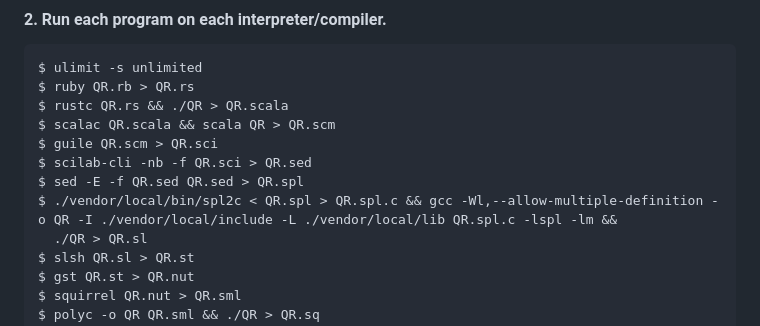
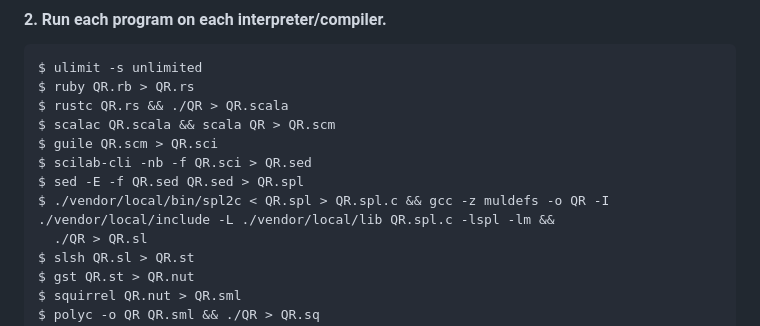
Before and after one commit to mame/quine-relay, a Markdown page: README.md, the part around the change. GitHub-like rendering.

Commit message:
Use `-z muldefs` instead of an explicit linker option

```diff
--- a/README.md
+++ b/README.md
@@ -56,7 +56,7 @@ Then, build the bundled interpreters.
     $ guile QR.scm > QR.sci
     $ scilab-cli -nb -f QR.sci > QR.sed
     $ sed -E -f QR.sed QR.sed > QR.spl
-    $ ./vendor/local/bin/spl2c < QR.spl > QR.spl.c && gcc -Wl,--allow-multiple-definition -o QR -I ./vendor/local/include -L ./vendor/local/lib QR.spl.c -lspl -lm &&
+    $ ./vendor/local/bin/spl2c < QR.spl > QR.spl.c && gcc -z muldefs -o QR -I ./vendor/local/include -L ./vendor/local/lib QR.spl.c -lspl -lm &&
       ./QR > QR.sl
     $ slsh QR.sl > QR.st
     $ gst QR.st > QR.nut
```
Also changed, not shown: langs.png, 1 other file.
